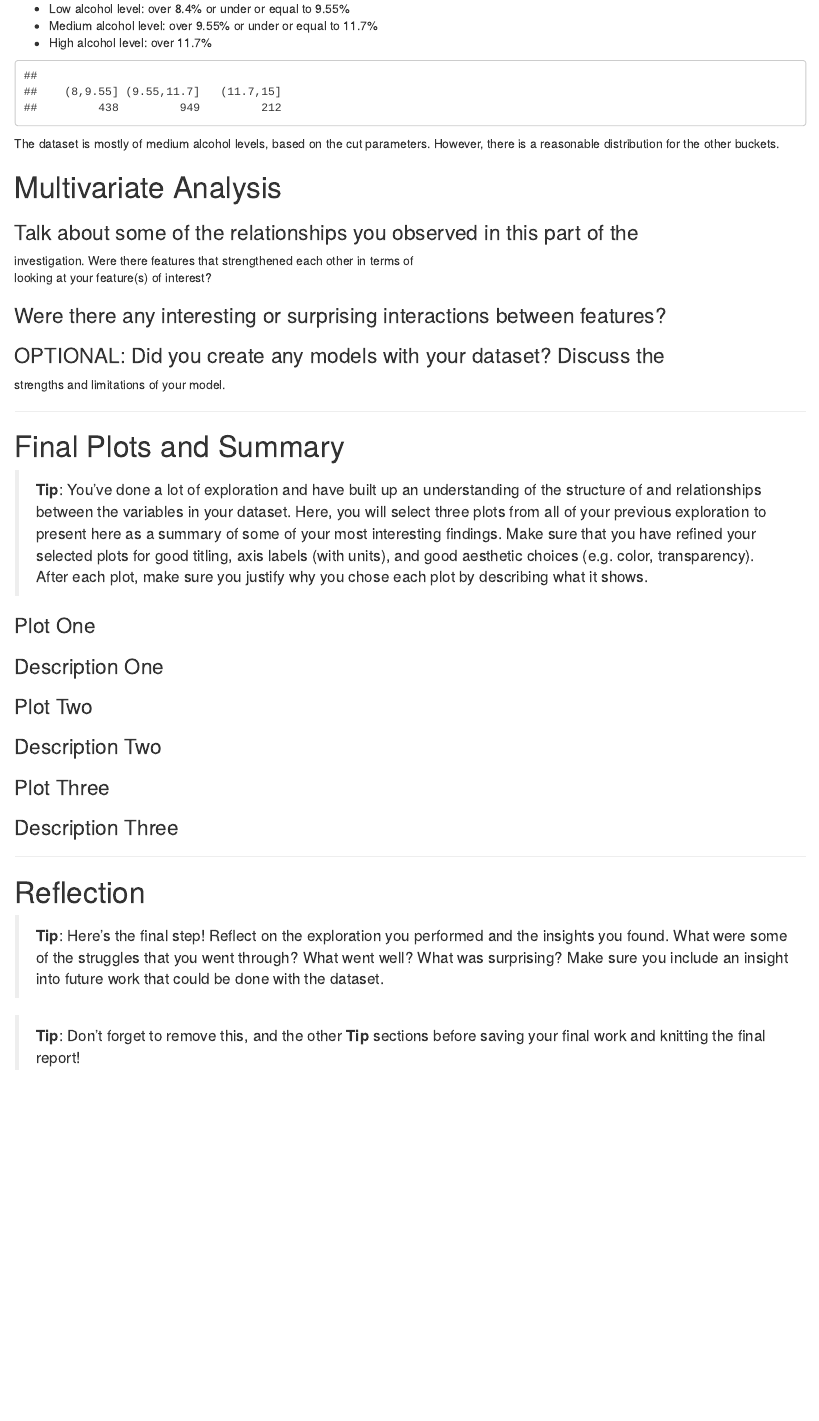
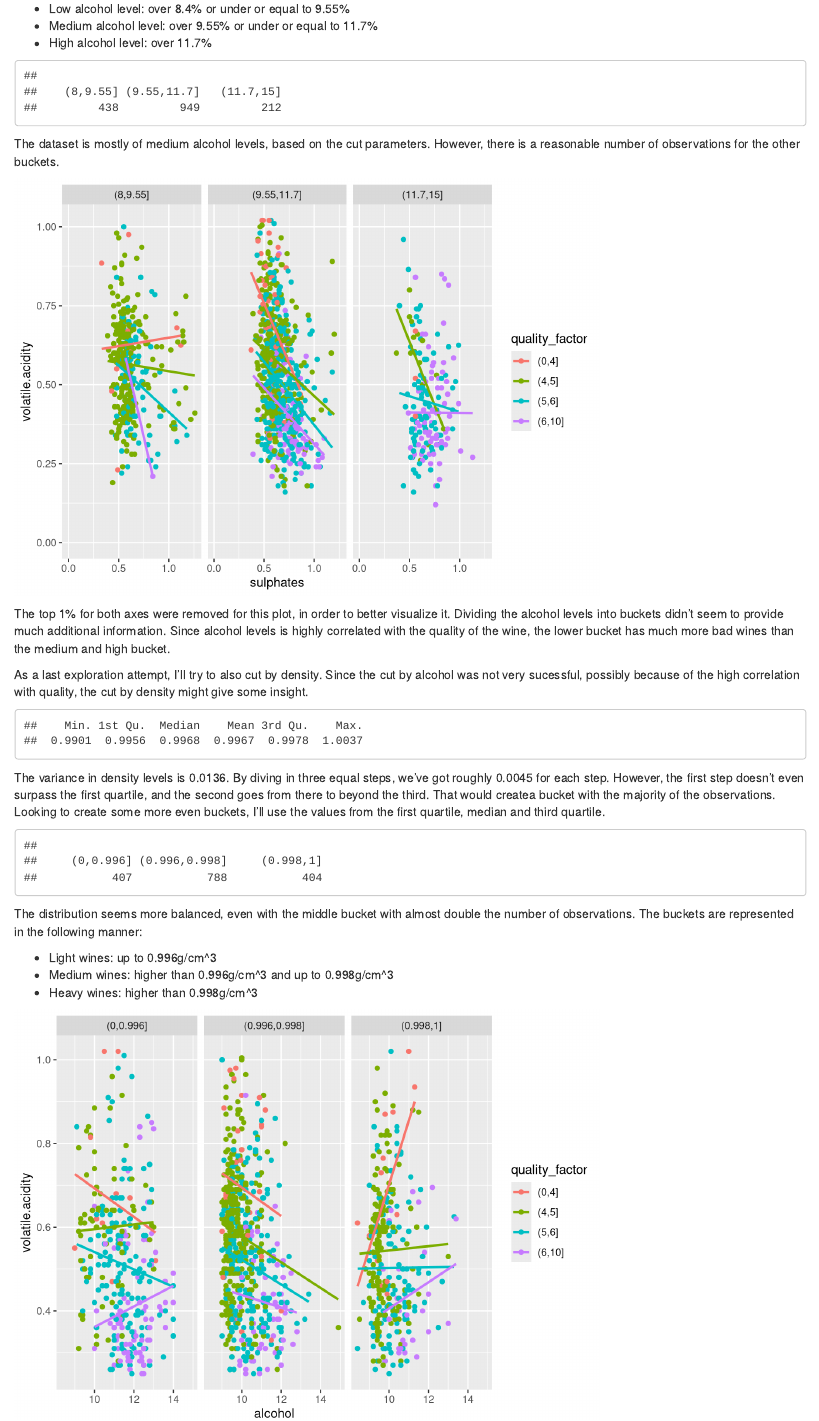
Before and after one commit to felipelfb/RedWineEDA, an R Markdown document (projecttemplate.rmd): the page in a window 1100 px wide, from 2950 px down. Rendered offline with R 4.5, knitr and Pandoc, with nearby package versions; code that draws random numbers runs with fixed seeds of ours.

Commit message:
Divided density into buckets

````diff
--- a/projecttemplate.rmd
+++ b/projecttemplate.rmd
@@ -672,10 +673,75 @@ use that value as a step to the cut. The buckets will be cut as follows:
 
 redwine$alcohol_level <- cut(redwine$alcohol, breaks=c(8,9.55,11.7,15))
 table(redwine$alcohol_level)
+
 ```
 
 The dataset is mostly of medium alcohol levels, based on the cut parameters.
-However, there is a reasonable distribution for the other buckets.
+However, there is a reasonable number of observations for the other buckets.
+
+```{r echo=FALSE, message=FALSE, warning=FALSE}
+
+ggplot(data=redwine,
+       aes(x=sulphates, y=volatile.acidity, color=quality_factor)) +
+  geom_point() +
+  facet_wrap(~ alcohol_level) +
+  geom_smooth(method='lm', alpha=0) +
+  scale_x_continuous(limits=c(0, quantile(redwine$sulphates, 0.99))) +
+  scale_y_continuous(limits=c(0, quantile(redwine$volatile.acidity, 0.99)))
+
+```
+
+The top 1% for both axes were removed for this plot, in order to better
+visualize it. Dividing the alcohol levels into buckets didn't seem to provide
+much additional information. Since alcohol levels is highly correlated with the
+quality of the wine, the lower bucket has much more bad wines than the medium
+and high bucket.
+
+As a last exploration attempt, I'll try to also cut by density. Since the cut
+by alcohol was not very sucessful, possibly because of the high correlation
+with quality, the cut by density might give some insight.
+
+```{r echo=FALSE, message=FALSE, warning=FALSE}
+
+summary(redwine$density)
+
+```
+
+The variance in density levels is 0.0136. By diving in three equal steps, we've
+got roughly 0.0045 for each step. However, the first step doesn't even surpass
+the first quartile, and the second goes from there to beyond the third. That
+would createa bucket with the majority of the observations. Looking to create
+some more even buckets, I'll use the values from the first quartile, median
+and third quartile.
+
+```{r echo=FALSE, message=FALSE, warning=FALSE}
+
+redwine$density_level <- cut(redwine$density,
+                             breaks=c(0, 0.9956, 0.9978, 1.0038))
+table(redwine$density_level)
+
+```
+
+The distribution seems more balanced, even with the middle bucket with almost
+double the number of observations. The buckets are represented in the following
+manner:
+
+* Light wines: up to 0.996g/cm^3
+* Medium wines: higher than 0.996g/cm^3 and up to 0.998g/cm^3
+* Heavy wines: higher than 0.998g/cm^3
+
+```{r echo=FALSE, message=FALSE, warning=FALSE}
+
+ggplot(data=redwine,
+       aes(x=alcohol, y=volatile.acidity, color=quality_factor)) +
+  geom_point() +
+  facet_wrap(~ density_level) +
+  geom_smooth(method='lm', alpha=0) +
+  scale_y_continuous(limits=c(0.25, quantile(redwine$volatile.acidity, 0.99)))
+
+```
+
+
 
 # Multivariate Analysis
 
````
Also changed, not shown: projecttemplate.rmd (5 more changed lines).
